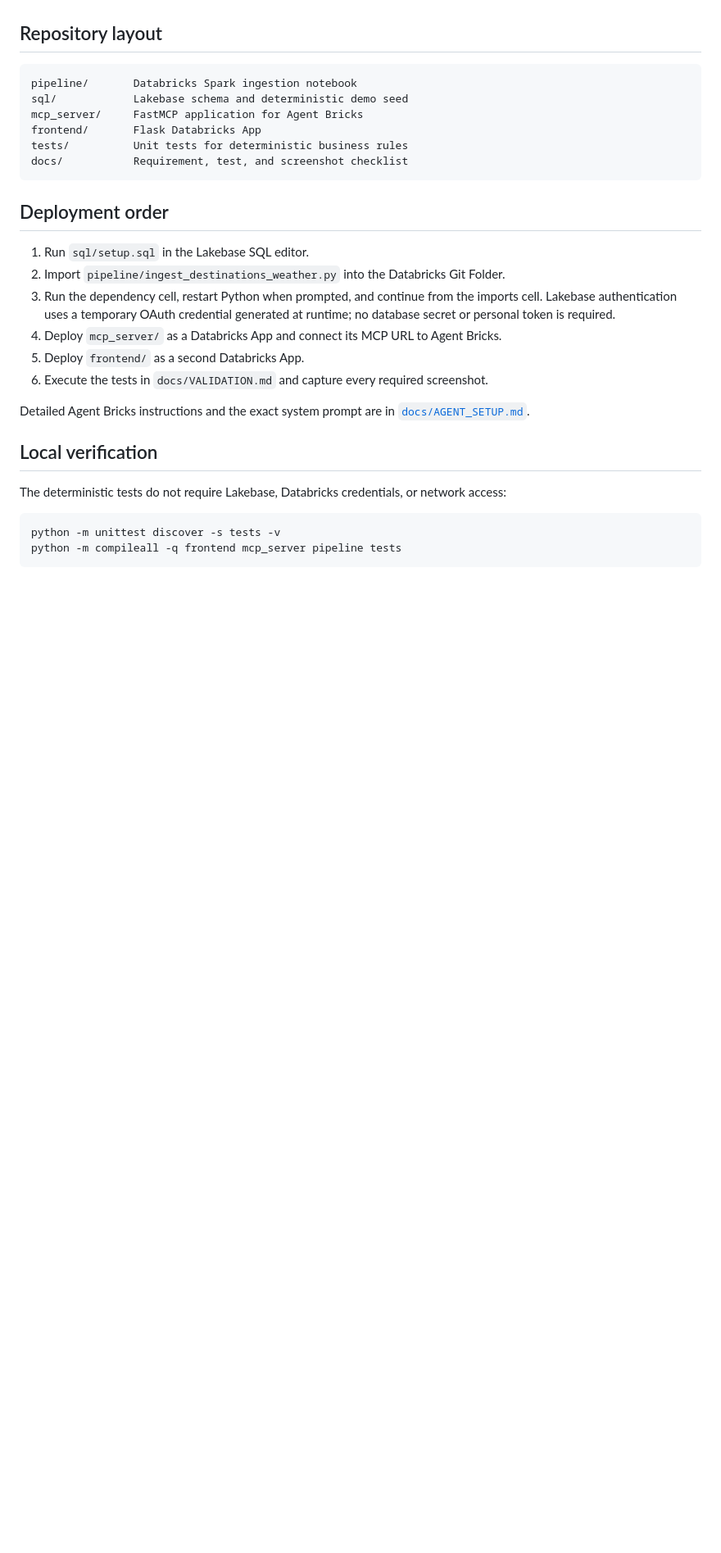
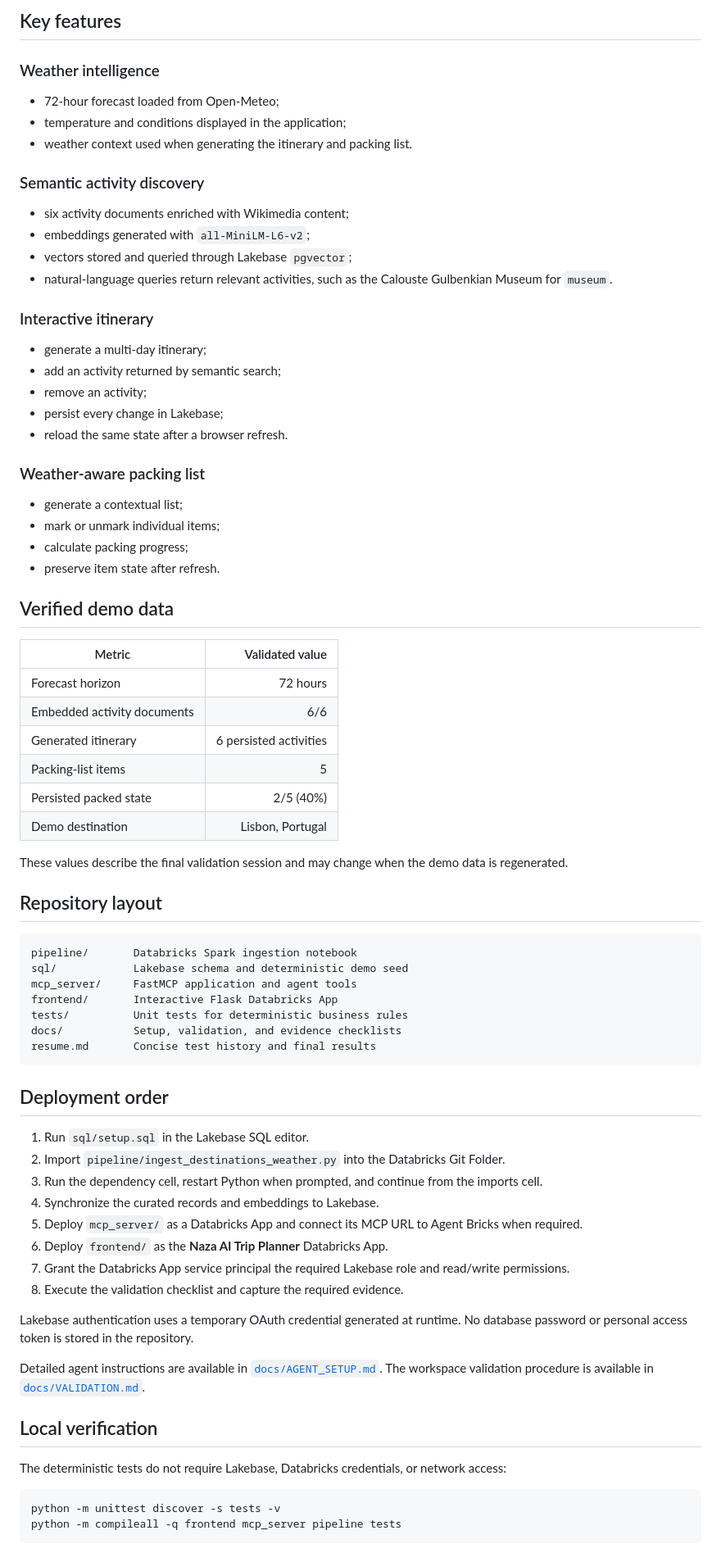
Before and after one commit to marcelonaza/naza-ai-trip-planner, a Markdown page: README.md, the part around one of its changes. Shown at 82% size. Drawn GitHub-style; blank space fills up the shorter version.

Commit message:
docs: update README with final interactive validation

````diff
--- a/README.md
+++ b/README.md
@@ -25,31 +66,76 @@ Weather-aware travel planning capstone for the Rise of the AI Data Engineer boot
+## Key features
+
+### Weather intelligence
+
+- 72-hour forecast loaded from Open-Meteo;
+- temperature and conditions displayed in the application;
+- weather context used when generating the itinerary and packing list.
+
+### Semantic activity discovery
+
+- six activity documents enriched with Wikimedia content;
+- embeddings generated with `all-MiniLM-L6-v2`;
+- vectors stored and queried through Lakebase `pgvector`;
+- natural-language queries return relevant activities, such as the Calouste Gulbenkian Museum for `museum`.
+
+### Interactive itinerary
+
+- generate a multi-day itinerary;
+- add an activity returned by semantic search;
+- remove an activity;
+- persist every change in Lakebase;
+- reload the same state after a browser refresh.
+
+### Weather-aware packing list
+
+- generate a contextual list;
+- mark or unmark individual items;
+- calculate packing progress;
+- preserve item state after refresh.
+
+## Verified demo data
+
+| Metric | Validated value |
+|---|---:|
+| Forecast horizon | 72 hours |
+| Embedded activity documents | 6/6 |
+| Generated itinerary | 6 persisted activities |
+| Packing-list items | 5 |
+| Persisted packed state | 2/5 (40%) |
+| Demo destination | Lisbon, Portugal |
+
+These values describe the final validation session and may change when the demo data is regenerated.
 
 ## Repository layout
 
 ```text
 pipeline/       Databricks Spark ingestion notebook
 sql/            Lakebase schema and deterministic demo seed
-mcp_server/     FastMCP application for Agent Bricks
-frontend/       Flask Databricks App
+mcp_server/     FastMCP application and agent tools
+frontend/       Interactive Flask Databricks App
 tests/          Unit tests for deterministic business rules
-docs/           Requirement, test, and screenshot checklist
+docs/           Setup, validation, and evidence checklists
+resume.md       Concise test history and final results
 ```
 
 ## Deployment order
 
 1. Run `sql/setup.sql` in the Lakebase SQL editor.
 2. Import `pipeline/ingest_destinations_weather.py` into the Databricks Git Folder.
-3. Run the dependency cell, restart Python when prompted, and continue from the imports cell. Lakebase authentication uses a temporary OAuth credential generated at runtime; no database secret or personal token is required.
-4. Deploy `mcp_server/` as a Databricks App and connect its MCP URL to Agent Bricks.
-5. Deploy `frontend/` as a second Databricks App.
-6. Execute the tests in `docs/VALIDATION.md` and capture every required screenshot.
+3. Run the dependency cell, restart Python when prompted, and continue from the imports cell.
+4. Synchronize the curated records and embeddings to Lakebase.
+5. Deploy `mcp_server/` as a Databricks App and connect its MCP URL to Agent Bricks when required.
+6. Deploy `frontend/` as the **Naza AI Trip Planner** Databricks App.
+7. Grant the Databricks App service principal the required Lakebase role and read/write permissions.
+8. Execute the validation checklist and capture the required evidence.
 
-Detailed Agent Bricks instructions and the exact system prompt are in
-[`docs/AGENT_SETUP.md`](docs/AGENT_SETUP.md).
+Lakebase authentication uses a temporary OAuth credential generated at runtime. No database password or personal access token is stored in the repository.
+
+Detailed agent instructions are available in [`docs/AGENT_SETUP.md`](docs/AGENT_SETUP.md). The workspace validation procedure is available in [`docs/VALIDATION.md`](docs/VALIDATION.md).
 
 ## Local verification
 
-The deterministic tests do not require Lakebase, Databricks credentials, or
-network access:
+The deterministic tests do not require Lakebase, Databricks credentials, or network access:
 
 ```bash
 python -m unittest discover -s tests -v
````
Also changed, not shown: other parts of README.md (+85 -20 lines).
